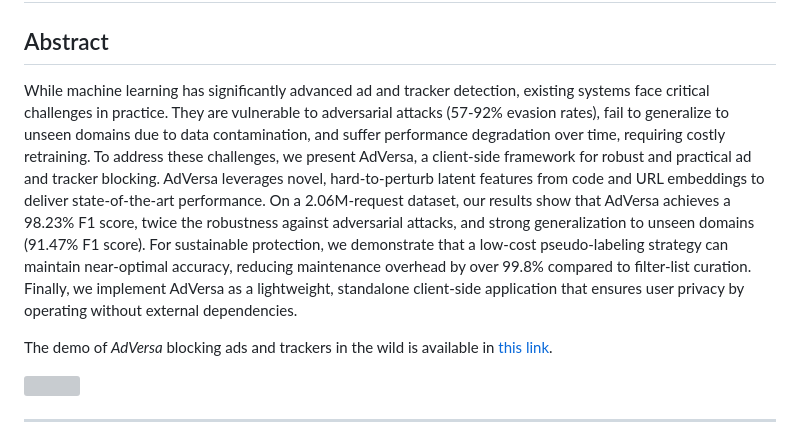
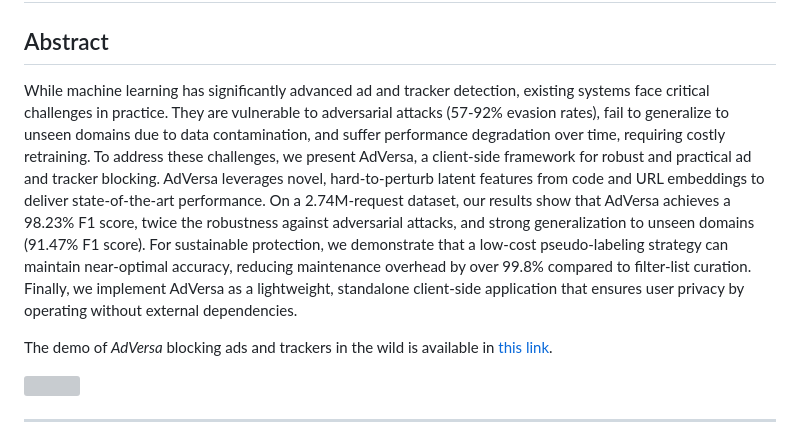
Before and after one commit to SKKU-SecLab/AdVersa, a Markdown page: README.md, the part around the change. GitHub-like rendering; grey boxes are pictures that could not be loaded.

```diff
--- a/README.md
+++ b/README.md
@@ -1,7 +1,7 @@
 # *AdVersa*: Adversarially-Robust and Practical Ad and Tracker Blocking in the Wild
 
 ## Abstract
-While machine learning has significantly advanced ad and tracker detection, existing systems face critical challenges in practice. They are vulnerable to adversarial attacks (57-92% evasion rates), fail to generalize to unseen domains due to data contamination, and suffer performance degradation over time, requiring costly retraining. To address these challenges, we present AdVersa, a client-side framework for robust and practical ad and tracker blocking. AdVersa leverages novel, hard-to-perturb latent features from code and URL embeddings to deliver state-of-the-art performance. On a 2.06M-request dataset, our results show that AdVersa achieves a 98.23% F1 score, twice the robustness against adversarial attacks, and strong generalization to unseen domains (91.47% F1 score). For sustainable protection, we demonstrate that a low-cost pseudo-labeling strategy can maintain near-optimal accuracy, reducing maintenance overhead by over 99.8% compared to filter-list curation. Finally, we implement AdVersa as a lightweight, standalone client-side application that ensures user privacy by operating without external dependencies.
+While machine learning has significantly advanced ad and tracker detection, existing systems face critical challenges in practice. They are vulnerable to adversarial attacks (57-92% evasion rates), fail to generalize to unseen domains due to data contamination, and suffer performance degradation over time, requiring costly retraining. To address these challenges, we present AdVersa, a client-side framework for robust and practical ad and tracker blocking. AdVersa leverages novel, hard-to-perturb latent features from code and URL embeddings to deliver state-of-the-art performance. On a 2.74M-request dataset, our results show that AdVersa achieves a 98.23% F1 score, twice the robustness against adversarial attacks, and strong generalization to unseen domains (91.47% F1 score). For sustainable protection, we demonstrate that a low-cost pseudo-labeling strategy can maintain near-optimal accuracy, reducing maintenance overhead by over 99.8% compared to filter-list curation. Finally, we implement AdVersa as a lightweight, standalone client-side application that ensures user privacy by operating without external dependencies.
 
 The demo of *AdVersa* blocking ads and trackers in the wild is available in <a href="https://www.youtube.com/watch?v=3Ld1CnOjEDo">this link</a>.
 
```
